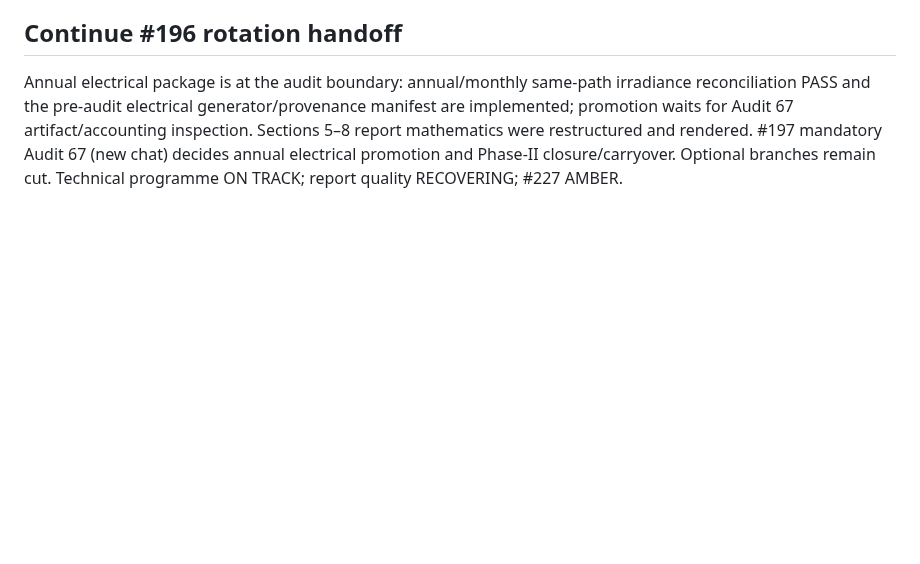
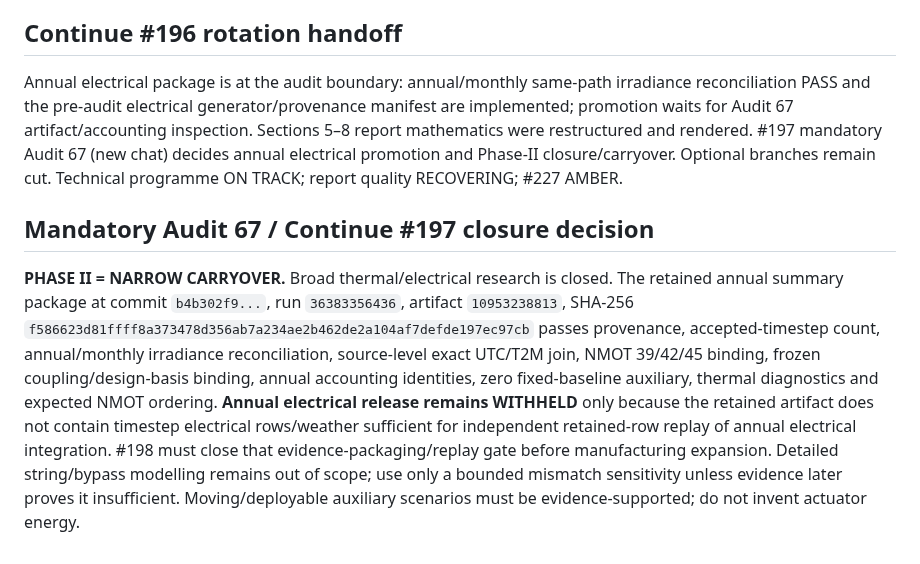
Before and after one commit to weewzr/Implementation-of-mushroom-head-solar-technology-in-Singapore-, a Markdown page: docs/PHASE_II_ELECTRICAL_ENGINEERING_PLAN.md, the part around the change. GitHub-like rendering; blank space fills up the shorter version.

Commit message:
planning: close Phase II to narrow carryover at Audit 67

```diff
--- a/docs/PHASE_II_ELECTRICAL_ENGINEERING_PLAN.md
+++ b/docs/PHASE_II_ELECTRICAL_ENGINEERING_PLAN.md
@@ -127,3 +127,6 @@ Monthly timestep-to-frozen reconciliation PASS across all 12 months/components/c
 
 ## Continue #196 rotation handoff
 Annual electrical package is at the audit boundary: annual/monthly same-path irradiance reconciliation PASS and the pre-audit electrical generator/provenance manifest are implemented; promotion waits for Audit 67 artifact/accounting inspection. Sections 5–8 report mathematics were restructured and rendered. #197 mandatory Audit 67 (new chat) decides annual electrical promotion and Phase-II closure/carryover. Optional branches remain cut. Technical programme ON TRACK; report quality RECOVERING; #227 AMBER.
+
+## Mandatory Audit 67 / Continue #197 closure decision
+**PHASE II = NARROW CARRYOVER.** Broad thermal/electrical research is closed. The retained annual summary package at commit `b4b302f9...`, run `36383356436`, artifact `10953238813`, SHA-256 `f586623d81ffff8a373478d356ab7a234ae2b462de2a104af7defde197ec97cb` passes provenance, accepted-timestep count, annual/monthly irradiance reconciliation, source-level exact UTC/T2M join, NMOT 39/42/45 binding, frozen coupling/design-basis binding, annual accounting identities, zero fixed-baseline auxiliary, thermal diagnostics and expected NMOT ordering. **Annual electrical release remains WITHHELD** only because the retained artifact does not contain timestep electrical rows/weather sufficient for independent retained-row replay of annual electrical integration. #198 must close that evidence-packaging/replay gate before manufacturing expansion. Detailed string/bypass modelling remains out of scope; use only a bounded mismatch sensitivity unless evidence later proves it insufficient. Moving/deployable auxiliary scenarios must be evidence-supported; do not invent actuator energy.
```
